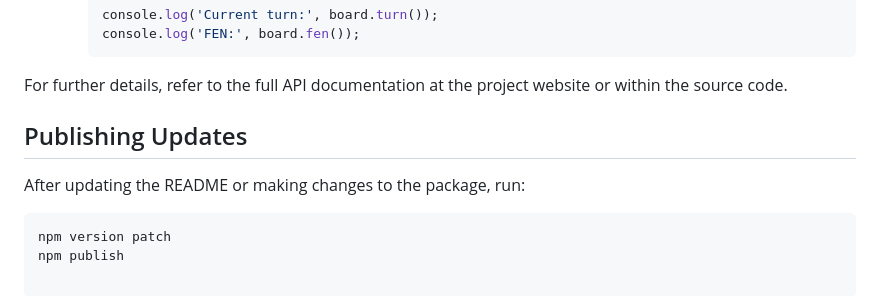
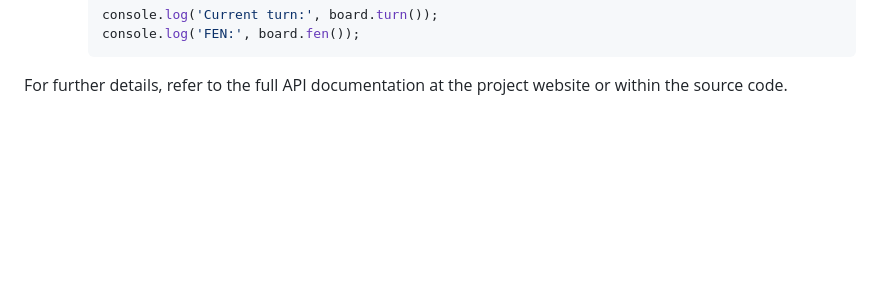
Before and after one commit to alepot55/Chessboard.js, a Markdown page: README.md, the part around the change. Drawn GitHub-style; blank space fills up the shorter version.

Commit message:
Update README to remove outdated publishing instructions and ensure clarity

````diff
--- a/README.md
+++ b/README.md
@@ -134,9 +134,3 @@ const board = new Chessboard(config);
     ```
 
 For further details, refer to the full API documentation at the project website or within the source code.
-
-## Publishing Updates
-After updating the README or making changes to the package, run:
-```bash
-npm version patch
-npm publish
````
